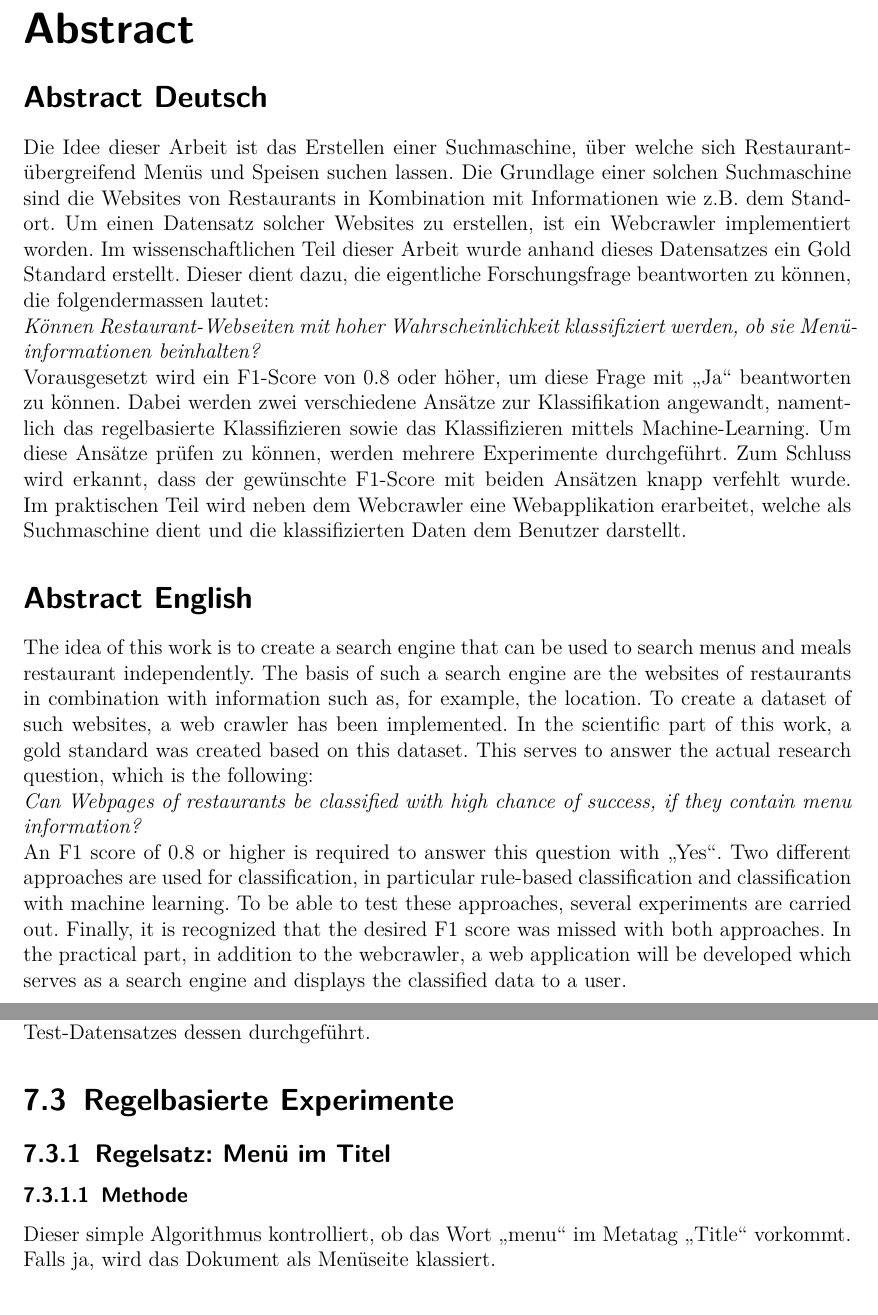
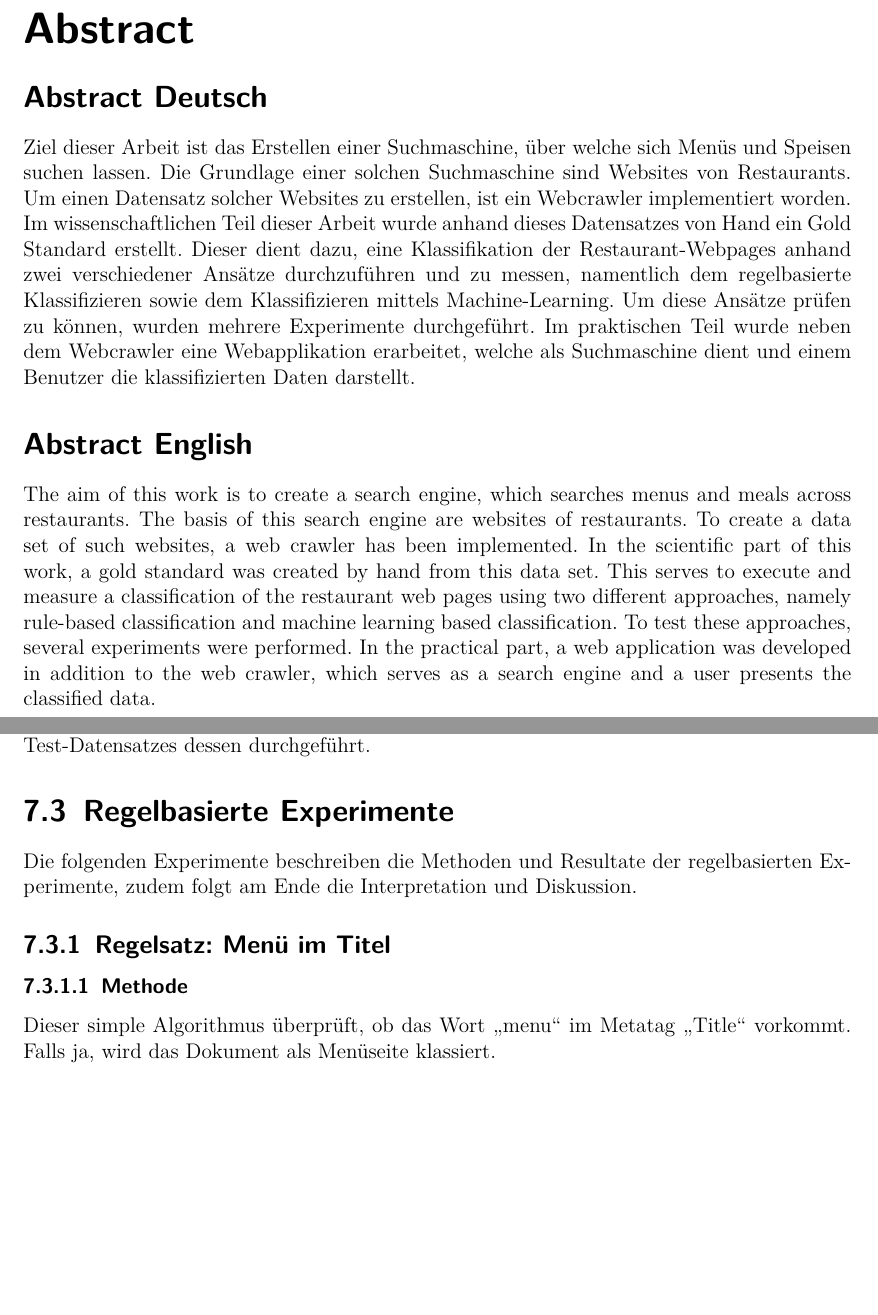
Before and after one commit to gianbrunner/lunch-crawler-documentation, a LaTeX document (00_Hauptdokument.tex, which reads Abstract.tex, Klassifikation.tex): two parts of pages 2 and 28 of 68, joined at a grey line, cut so that both start at the same text, the shorter picture padded with empty space. Compiled offline with pdfLaTeX.

Commit message:
shortened abstract

```diff
--- a/Abstract.tex
+++ b/Abstract.tex
@@ -1,25 +1,18 @@
 \addchap{Abstract}
 \addsec{Abstract Deutsch}
-Die Idee dieser Arbeit ist das Erstellen einer Suchmaschine, über welche sich Restaurant-übergreifend Menüs und Speisen suchen lassen.
-Die Grundlage einer solchen Suchmaschine sind die Websites von Restaurants in Kombination mit Informationen wie z.B. dem Standort.
+Ziel dieser Arbeit ist das Erstellen einer Suchmaschine, über welche sich Menüs und Speisen suchen lassen.
+Die Grundlage einer solchen Suchmaschine sind Websites von Restaurants.
 Um einen Datensatz solcher Websites zu erstellen, ist ein Webcrawler implementiert worden.
-Im wissenschaftlichen Teil dieser Arbeit wurde anhand dieses Datensatzes ein Gold Standard erstellt.
-Dieser dient dazu, die eigentliche Forschungsfrage beantworten zu können, die folgendermassen lautet:\\
-\emph{Können Restaurant-Webseiten mit hoher Wahrscheinlichkeit klassifiziert werden, ob sie Menüinformationen beinhalten?}\\
-Vorausgesetzt wird ein F1-Score von 0.8 oder höher, um diese Frage mit \glqq Ja\grqq{} beantworten zu können.
-Dabei werden zwei verschiedene Ansätze zur Klassifikation angewandt, namentlich das regelbasierte Klassifizieren sowie das Klassifizieren mittels Machine-Learning.
-Um diese Ansätze prüfen zu können, werden mehrere Experimente durchgeführt.
-Zum Schluss wird erkannt, dass der gewünschte F1-Score mit beiden Ansätzen knapp verfehlt wurde.
-Im praktischen Teil wird neben dem Webcrawler eine Webapplikation erarbeitet, welche als Suchmaschine dient und die klassifizierten Daten dem Benutzer darstellt.
+Im wissenschaftlichen Teil dieser Arbeit wurde anhand dieses Datensatzes von Hand ein Gold Standard erstellt.
+Dieser dient dazu, eine Klassifikation der Restaurant-Webpages anhand zwei verschiedener Ansätze durchzuführen und zu messen, namentlich dem regelbasierte Klassifizieren sowie dem Klassifizieren mittels Machine-Learning.
+Um diese Ansätze prüfen zu können, wurden mehrere Experimente durchgeführt.
+Im praktischen Teil wurde neben dem Webcrawler eine Webapplikation erarbeitet, welche als Suchmaschine dient und einem Benutzer die klassifizierten Daten darstellt.
+
 \addsec{Abstract English}
-The idea of this work is to create a search engine that can be used to search menus and meals restaurant independently.
-The basis of such a search engine are the websites of restaurants in combination with information such as, for example, the location.
-To create a dataset of such websites, a web crawler has been implemented.
-In the scientific part of this work, a gold standard was created based on this dataset.
-This serves to answer the actual research question, which is the following: \\
-\emph{Can Webpages of restaurants be classified with high chance of success, if they contain menu information?} \\
-An F1 score of 0.8 or higher is required to answer this question with \glqq Yes\grqq{}.
-Two different approaches are used for classification, in particular rule-based classification and classification with machine learning.
-To be able to test these approaches, several experiments are carried out.
-Finally, it is recognized that the desired F1 score was missed with both approaches.
-In the practical part, in addition to the webcrawler, a web application will be developed which serves as a search engine and displays the classified data to a user.
+The aim of this work is to create a search engine, which searches menus and meals across restaurants.
+The basis of this search engine are websites of restaurants.
+To create a data set of such websites, a web crawler has been implemented.
+In the scientific part of this work, a gold standard was created by hand from this data set.
+This serves to execute and measure a classification of the restaurant web pages using two different approaches, namely rule-based classification and machine learning based classification.
+To test these approaches, several experiments were performed.
+In the practical part, a web application was developed in addition to the web crawler, which serves as a search engine and a user presents the classified data.
--- a/Klassifikation.tex
+++ b/Klassifikation.tex
@@ -75,9 +75,10 @@ Wenn eines dieser Wörter im Text vorkommt, wird es entfernt.
 Die Experimente sind auf dem Trainings-Datensatzes des Gold Standards durchgeführt worden.
 Die schlussendlichen Resultate wurden anhand des Test-Datensatzes dessen durchgeführt.
 \section{Regelbasierte Experimente}
+Die folgenden Experimente beschreiben die Methoden und Resultate der regelbasierten Experimente, zudem folgt am Ende  die Interpretation und Diskussion.
 \subsection{Regelsatz: Menü im Titel}
 \subsubsection{Methode}
-Dieser simple Algorithmus kontrolliert, ob das Wort \glqq menu\grqq{} im Metatag \glqq Title\grqq{} vorkommt.
+Dieser simple Algorithmus überprüft, ob das Wort \glqq menu\grqq{} im Metatag \glqq Title\grqq{} vorkommt.
 Falls ja, wird das Dokument als Menüseite klassiert.
 \subsubsection{Resultate}
 Für dieses Regelset sind keine Parameter verfügbar, daher ist nur eine Konfiguration durchgeführt worden.
```
Also changed, not shown: Klassifikation.tex (7 more changed lines).
